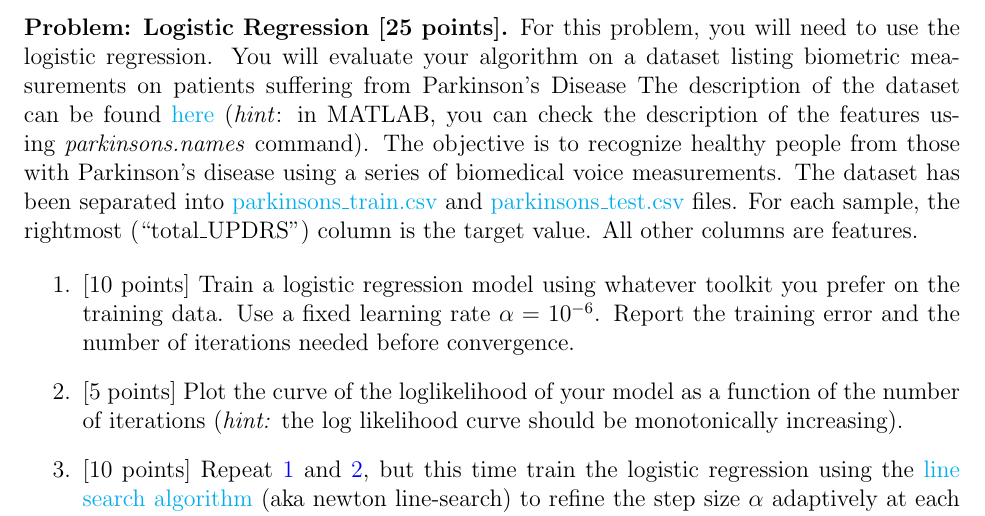
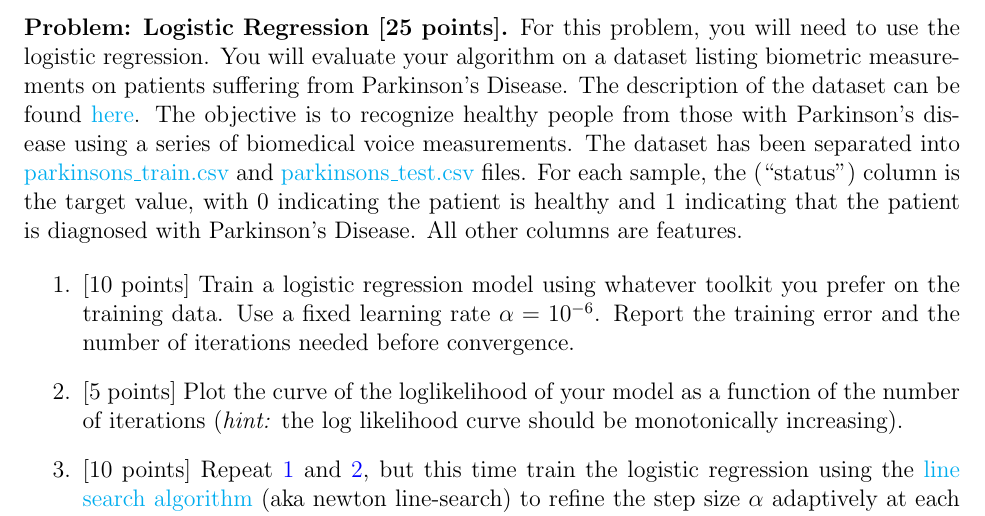
Before and after one commit to justiceamoh/ENGS108, a LaTeX problem sheet (hmw/hw2/homework2.tex): part of page 4 of 4, cut so that both start at the same text. Compiled offline with pdfLaTeX.

Commit message:
Minor change to the links in the logistic regression problem.

```diff
--- a/hmw/hw2/homework2.tex
+++ b/hmw/hw2/homework2.tex
@@ -126,11 +126,11 @@ All other columns are features.
 %\section{Logistic Regression}
 \begin{problem}{Logistic Regression [25 points]}
 For this problem, you will need to use the logistic regression.
-You will evaluate your algorithm on a dataset listing biometric measurements on patients suffering from Parkinson's Disease
-The description of the dataset can be found \href{https://archive.ics.uci.edu/ml/datasets/parkinsons+telemonitoring}{here} (\textit{hint}: in MATLAB, you can check the description of the features using \textit{parkinsons.names} command).
+You will evaluate your algorithm on a dataset listing biometric measurements on patients suffering from Parkinson's Disease.
+The description of the dataset can be found \href{https://archive.ics.uci.edu/ml/datasets/Parkinsons}{here}.
 The objective is to recognize healthy people from those with Parkinson's disease using a series of biomedical voice measurements.
 The dataset has been separated into \href{https://canvas.dartmouth.edu/files/3128597/download?download_frd=1}{parkinsons\_train.csv} and \href{https://canvas.dartmouth.edu/files/3128596/download?download_frd=1}{parkinsons\_test.csv} files.
-For each sample, the rightmost (``total\_UPDRS'') column is the target value.
+For each sample, the (``status'') column is the target value, with 0 indicating the patient is healthy and 1 indicating that the patient is diagnosed with Parkinson's Disease.
 All other columns are features.
 
 \begin{enumerate}
```
Also changed, not shown: hmw/hw2/homework2.pdf.
